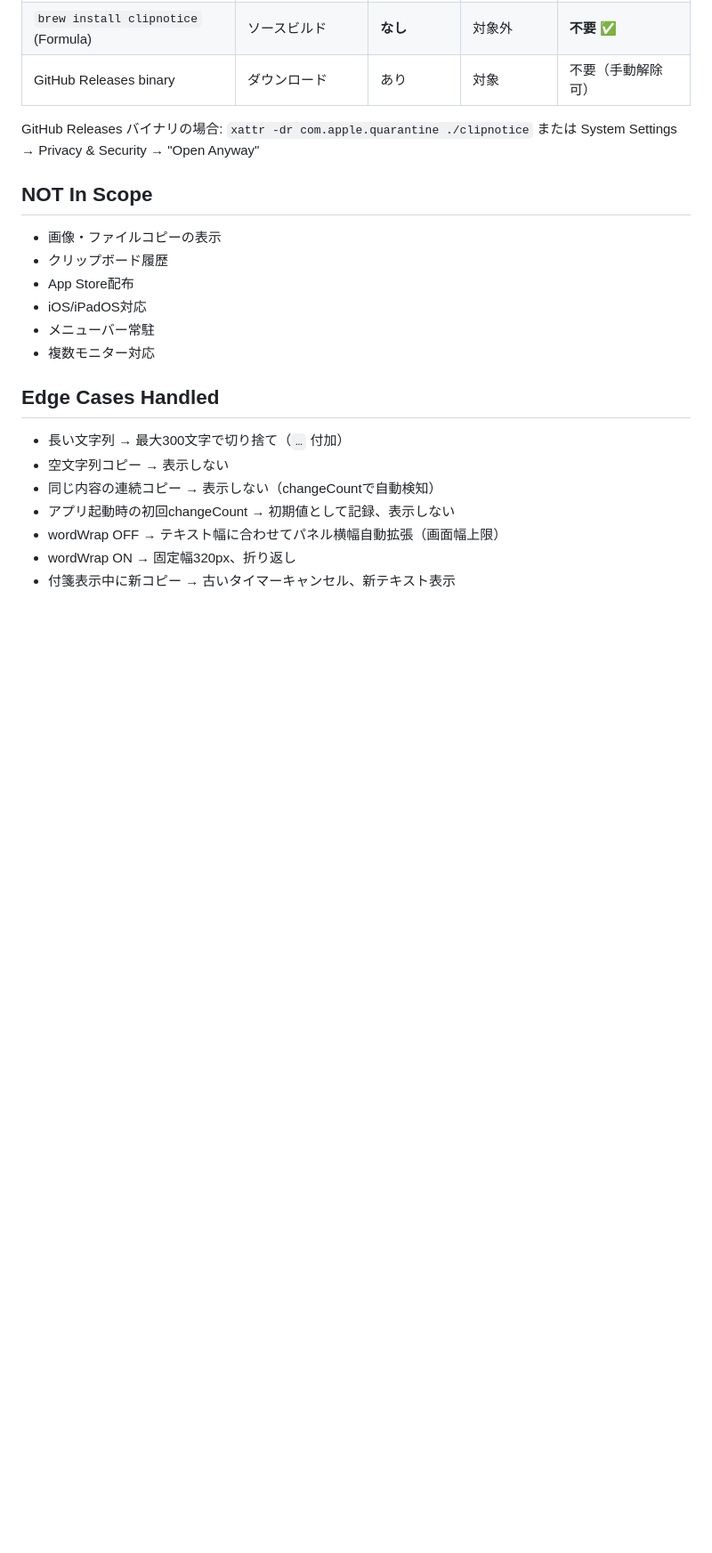
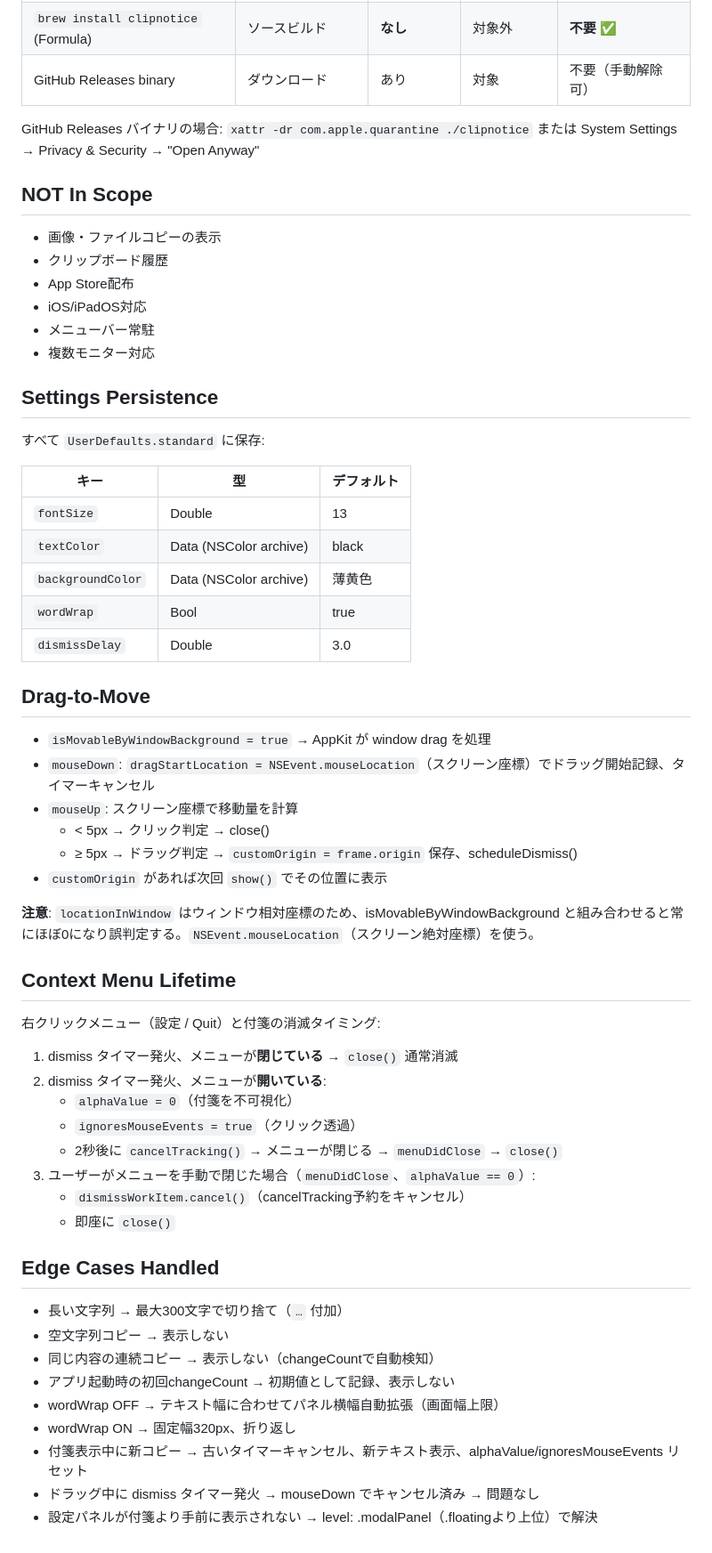
Before and after one commit to tobisako/ClipNotice, a Markdown page: docs/design/macos.md, the part around one of its changes. Shown at 89% size. Drawn GitHub-style; blank space fills up the shorter version.

```diff
--- a/docs/design/macos.md
+++ b/docs/design/macos.md
@@ -100,6 +124,42 @@ GitHub Releases バイナリの場合: `xattr -dr com.apple.quarantine ./clipnot
 - メニューバー常駐
 - 複数モニター対応
 
+## Settings Persistence
+
+すべて `UserDefaults.standard` に保存:
+
+| キー | 型 | デフォルト |
+|------|-----|---------|
+| `fontSize` | Double | 13 |
+| `textColor` | Data (NSColor archive) | black |
+| `backgroundColor` | Data (NSColor archive) | 薄黄色 |
+| `wordWrap` | Bool | true |
+| `dismissDelay` | Double | 3.0 |
+
+## Drag-to-Move
+
+- `isMovableByWindowBackground = true` → AppKit が window drag を処理
+- `mouseDown`: `dragStartLocation = NSEvent.mouseLocation`（スクリーン座標）でドラッグ開始記録、タイマーキャンセル
+- `mouseUp`: スクリーン座標で移動量を計算
+  - < 5px → クリック判定 → close()
+  - ≥ 5px → ドラッグ判定 → `customOrigin = frame.origin` 保存、scheduleDismiss()
+- `customOrigin` があれば次回 `show()` でその位置に表示
+
+**注意**: `locationInWindow` はウィンドウ相対座標のため、isMovableByWindowBackground と組み合わせると常にほぼ0になり誤判定する。`NSEvent.mouseLocation`（スクリーン絶対座標）を使う。
+
+## Context Menu Lifetime
+
+右クリックメニュー（設定 / Quit）と付箋の消滅タイミング:
+
+1. dismiss タイマー発火、メニューが**閉じている** → `close()` 通常消滅
+2. dismiss タイマー発火、メニューが**開いている**:
+   - `alphaValue = 0`（付箋を不可視化）
+   - `ignoresMouseEvents = true`（クリック透過）
+   - 2秒後に `cancelTracking()` → メニューが閉じる → `menuDidClose` → `close()`
+3. ユーザーがメニューを手動で閉じた場合（`menuDidClose`、`alphaValue == 0`）:
+   - `dismissWorkItem.cancel()`（cancelTracking予約をキャンセル）
+   - 即座に `close()`
+
 ## Edge Cases Handled
 
 - 長い文字列 → 最大300文字で切り捨て（`…` 付加）
@@ -108,4 +168,6 @@ GitHub Releases バイナリの場合: `xattr -dr com.apple.quarantine ./clipnot
 - アプリ起動時の初回changeCount → 初期値として記録、表示しない
 - wordWrap OFF → テキスト幅に合わせてパネル横幅自動拡張（画面幅上限）
 - wordWrap ON → 固定幅320px、折り返し
-- 付箋表示中に新コピー → 古いタイマーキャンセル、新テキスト表示
+- 付箋表示中に新コピー → 古いタイマーキャンセル、新テキスト表示、alphaValue/ignoresMouseEvents リセット
+- ドラッグ中に dismiss タイマー発火 → mouseDown でキャンセル済み → 問題なし
+- 設定パネルが付箋より手前に表示されない → level: .modalPanel（.floatingより上位）で解決
```
Also changed, not shown: other parts of docs/design/macos.md (+34 -10 lines).
